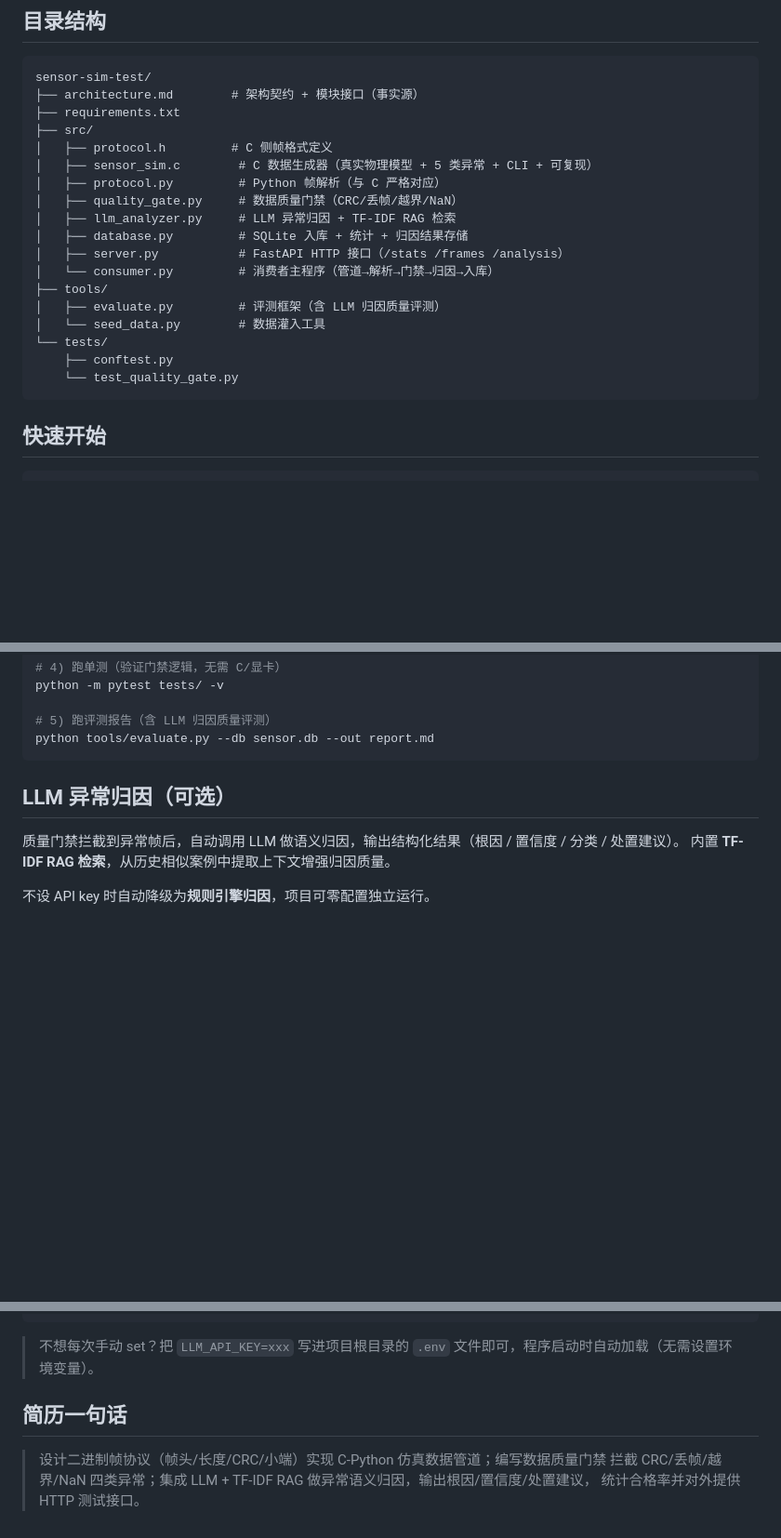
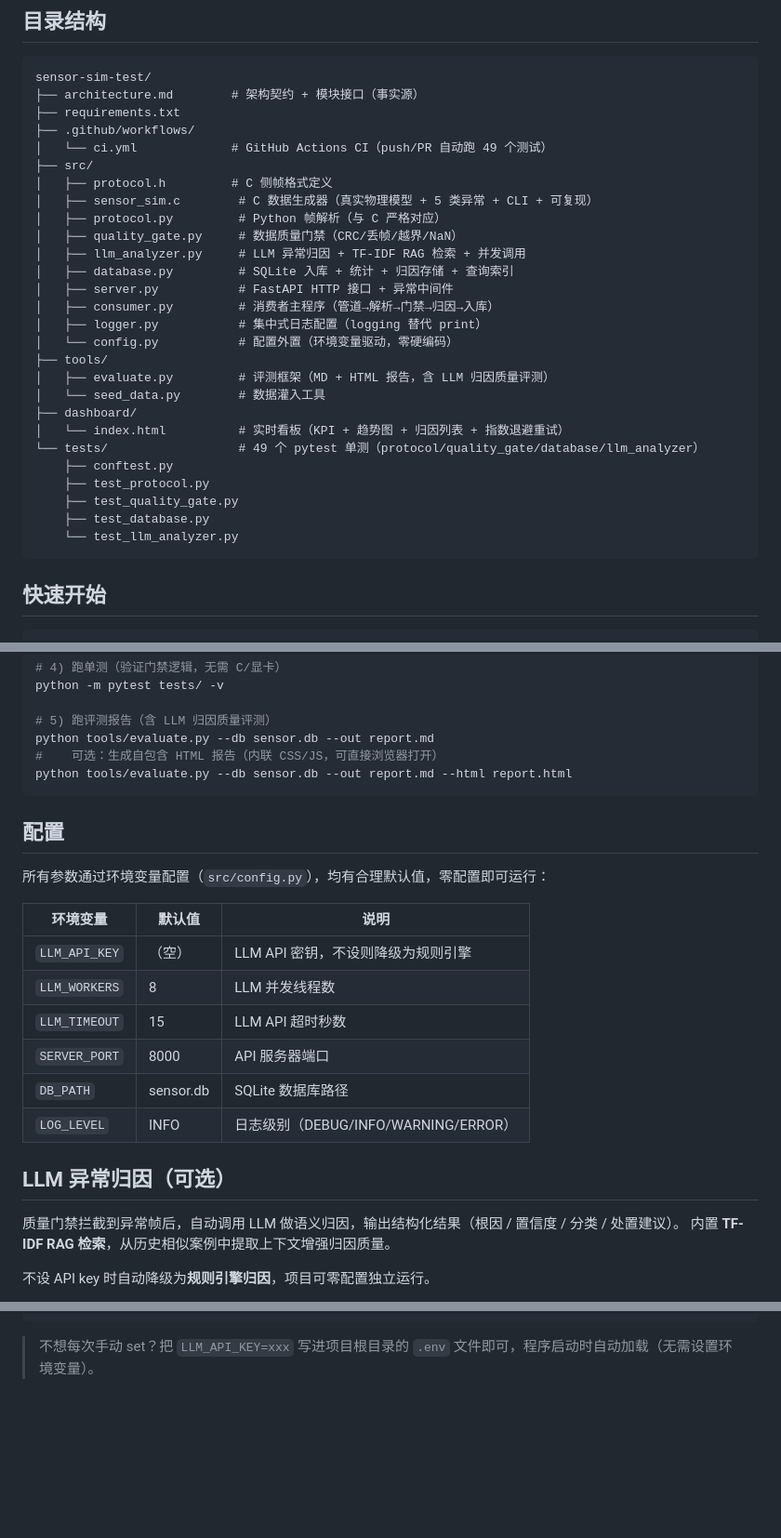
Before and after one commit to xyy-xyy-xyy/sensor-sim-test, a Markdown page: README.md, 3 parts joined by grey strips. Shown at 93% size. Drawn GitHub-style; blank space fills up the shorter version.

Commit message:
docs: 移除简历相关内容
- 删除 RESUME.md
- README.md 移除'简历一句话'段落
- architecture.md 移除'简历话术'引用

````diff
--- a/README.md
+++ b/README.md
@@ -12,21 +12,30 @@
 sensor-sim-test/
 ├── architecture.md        # 架构契约 + 模块接口（事实源）
 ├── requirements.txt
+├── .github/workflows/
+│   └── ci.yml             # GitHub Actions CI（push/PR 自动跑 49 个测试）
 ├── src/
 │   ├── protocol.h         # C 侧帧格式定义
 │   ├── sensor_sim.c        # C 数据生成器（真实物理模型 + 5 类异常 + CLI + 可复现）
 │   ├── protocol.py         # Python 帧解析（与 C 严格对应）
 │   ├── quality_gate.py     # 数据质量门禁（CRC/丢帧/越界/NaN）
-│   ├── llm_analyzer.py     # LLM 异常归因 + TF-IDF RAG 检索
-│   ├── database.py         # SQLite 入库 + 统计 + 归因结果存储
-│   ├── server.py           # FastAPI HTTP 接口（/stats /frames /analysis）
-│   └── consumer.py         # 消费者主程序（管道→解析→门禁→归因→入库）
+│   ├── llm_analyzer.py     # LLM 异常归因 + TF-IDF RAG 检索 + 并发调用
+│   ├── database.py         # SQLite 入库 + 统计 + 归因存储 + 查询索引
+│   ├── server.py           # FastAPI HTTP 接口 + 异常中间件
+│   ├── consumer.py         # 消费者主程序（管道→解析→门禁→归因→入库）
+│   ├── logger.py           # 集中式日志配置（logging 替代 print）
+│   └── config.py           # 配置外置（环境变量驱动，零硬编码）
 ├── tools/
-│   ├── evaluate.py         # 评测框架（含 LLM 归因质量评测）
+│   ├── evaluate.py         # 评测框架（MD + HTML 报告，含 LLM 归因质量评测）
 │   └── seed_data.py        # 数据灌入工具
-└── tests/
+├── dashboard/
+│   └── index.html          # 实时看板（KPI + 趋势图 + 归因列表 + 指数退避重试）
+└── tests/                  # 49 个 pytest 单测（protocol/quality_gate/database/llm_analyzer）
     ├── conftest.py
-    └── test_quality_gate.py
+    ├── test_protocol.py
+    ├── test_quality_gate.py
+    ├── test_database.py
+    └── test_llm_analyzer.py
 ```
 
 ## 快速开始
@@ -53,7 +62,22 @@ python -m pytest tests/ -v
 
 # 5) 跑评测报告（含 LLM 归因质量评测）
 python tools/evaluate.py --db sensor.db --out report.md
+#    可选：生成自包含 HTML 报告（内联 CSS/JS，可直接浏览器打开）
+python tools/evaluate.py --db sensor.db --out report.md --html report.html
 ```
+
+## 配置
+
+所有参数通过环境变量配置（`src/config.py`），均有合理默认值，零配置即可运行：
+
+| 环境变量 | 默认值 | 说明 |
+|---|---|---|
+| `LLM_API_KEY` | （空） | LLM API 密钥，不设则降级为规则引擎 |
+| `LLM_WORKERS` | 8 | LLM 并发线程数 |
+| `LLM_TIMEOUT` | 15 | LLM API 超时秒数 |
+| `SERVER_PORT` | 8000 | API 服务器端口 |
+| `DB_PATH` | sensor.db | SQLite 数据库路径 |
+| `LOG_LEVEL` | INFO | 日志级别（DEBUG/INFO/WARNING/ERROR） |
 
 ## LLM 异常归因（可选）
 
@@ -70,8 +94,3 @@ set LLM_MODEL=deepseek-chat     # 默认 deepseek-chat
 ```
 
 > 不想每次手动 set？把 `LLM_API_KEY=xxx` 写进项目根目录的 `.env` 文件即可，程序启动时自动加载（无需设置环境变量）。
-
-## 简历一句话
-> 设计二进制帧协议（帧头/长度/CRC/小端）实现 C-Python 仿真数据管道；编写数据质量门禁
-> 拦截 CRC/丢帧/越界/NaN 四类异常；集成 LLM + TF-IDF RAG 做异常语义归因，输出根因/置信度/处置建议，
-> 统计合格率并对外提供 HTTP 测试接口。
````
Also changed, not shown: RESUME.md (deleted, +0 -52 lines), architecture.md (+43 -11 lines).
